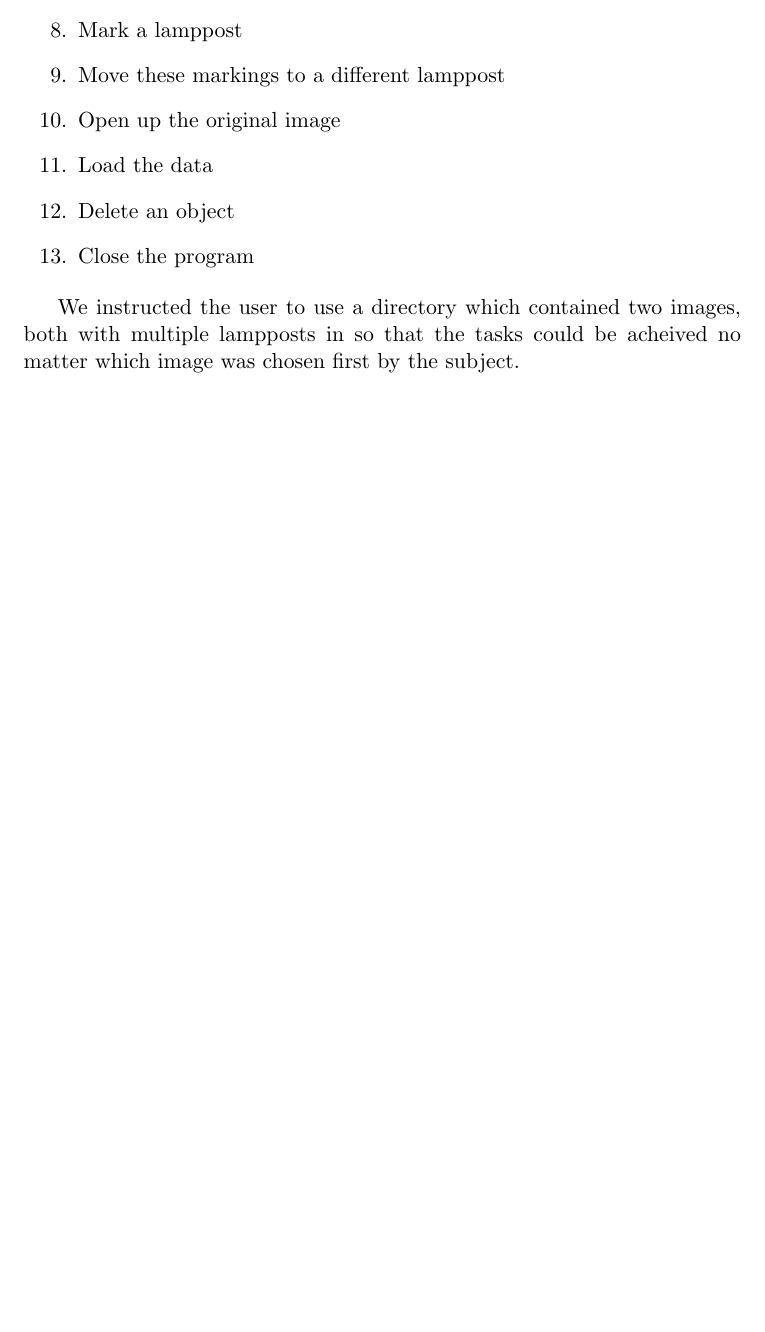
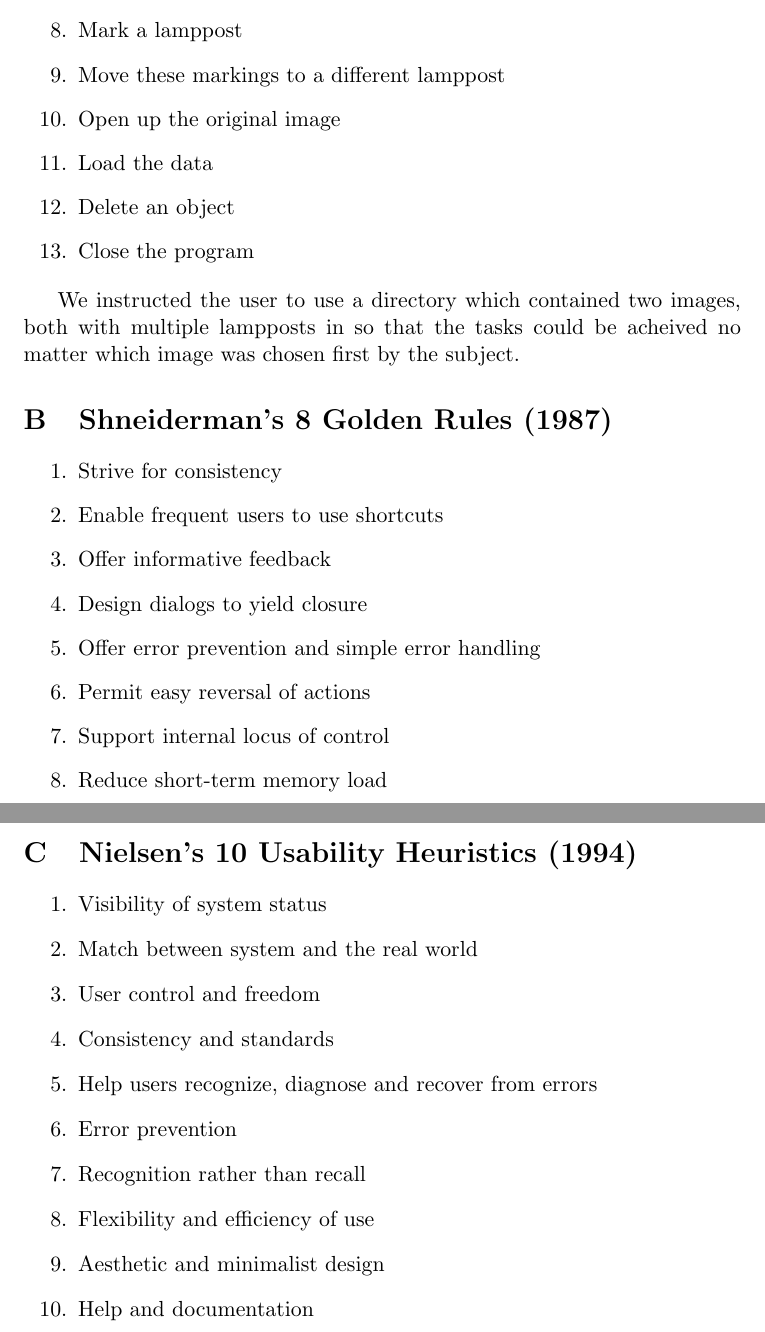
Before and after one commit to Steven-Eardley/hci, a LaTeX document (hci-practical2/report/report.tex): part of page 4 of 4 before the commit and two parts of pages 4 and 5 of 5 after it, the two joined at a grey line, cut so that both start at the same text, the shorter picture padded with empty space. Compiled offline with pdfLaTeX.

Commit message:
started eval section

```diff
--- a/hci-practical2/report/report.tex
+++ b/hci-practical2/report/report.tex
@@ -86,4 +90,32 @@ WHAT DID WE LEARN
 
 We instructed the user to use a directory which contained two images, both with multiple lampposts in so that the tasks could be acheived no matter which image was chosen first by the subject.
 
+\section{Shneiderman’s 8 Golden Rules (1987)}
+\label{sec:s_rules}
+\begin{enumerate}
+\item Strive for consistency
+\item Enable frequent users to use shortcuts
+\item Offer informative feedback
+\item Design dialogs to yield closure
+\item Offer error prevention and simple error handling
+\item Permit easy reversal of actions
+\item Support internal locus of control
+\item Reduce short-term memory load
+\end{enumerate}
+
+\section{Nielsen’s 10 Usability Heuristics (1994)}
+\label{sec:n_rules}
+\begin{enumerate}
+\item Visibility of system status
+\item Match between system and the real world
+\item User control and freedom
+\item Consistency and standards
+\item Help users recognize, diagnose and recover from errors
+\item Error prevention
+\item Recognition rather than recall
+\item Flexibility and efficiency of use
+\item Aesthetic and minimalist design
+\item Help and documentation
+\end{enumerate}
+
 \end{document}
```
Also changed, not shown: hci-practical2/report/report.tex (4 more changed lines).
